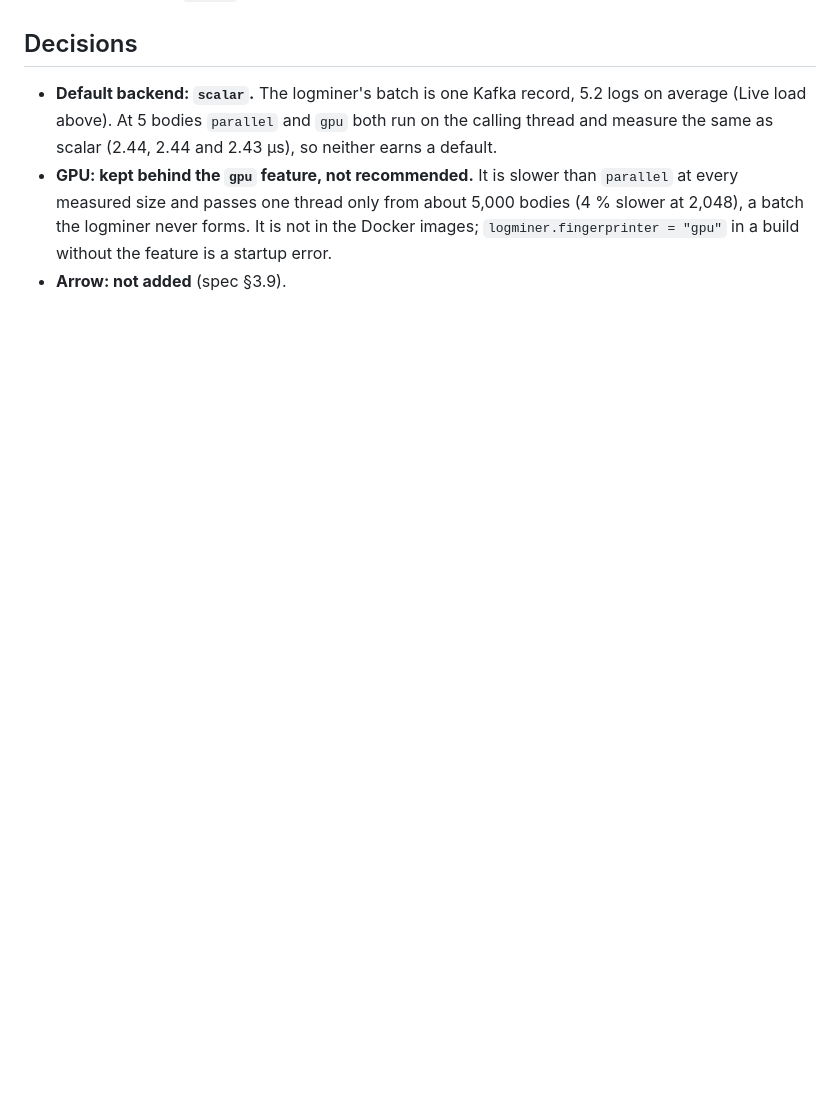
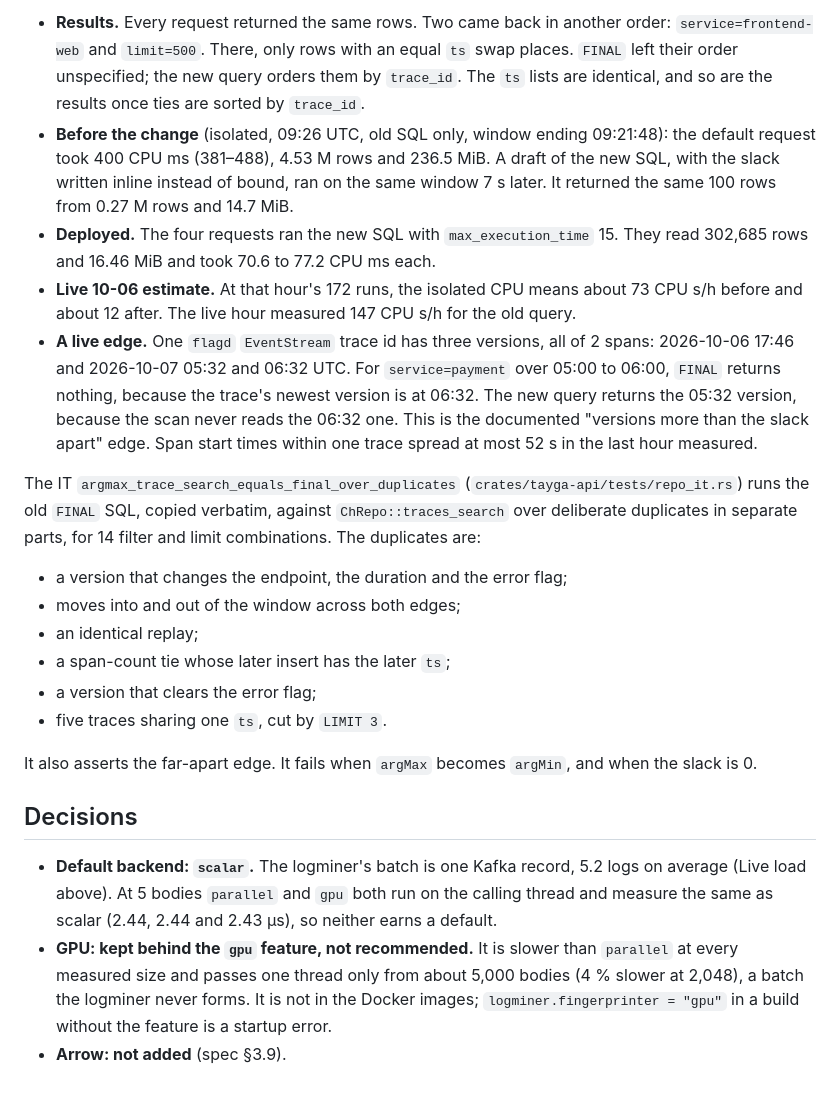
Before and after one commit to softberries/tayga, a Markdown page: docs/perf/sp4-performance.md, the part around one of its changes. Drawn GitHub-style; blank space fills up the shorter version.

```diff
--- a/docs/perf/sp4-performance.md
+++ b/docs/perf/sp4-performance.md
@@ -262,3 +282,19 @@ It also pins the documented difference: a newer version that moves a trace out o
+- **Results.** Every request returned the same rows. Two came back in another order: `service=frontend-web` and `limit=500`. There, only rows with an equal `ts` swap places. `FINAL` left their order unspecified; the new query orders them by `trace_id`. The `ts` lists are identical, and so are the results once ties are sorted by `trace_id`.
+- **Before the change** (isolated, 09:26 UTC, old SQL only, window ending 09:21:48): the default request took 400 CPU ms (381–488), 4.53 M rows and 236.5 MiB. A draft of the new SQL, with the slack written inline instead of bound, ran on the same window 7 s later. It returned the same 100 rows from 0.27 M rows and 14.7 MiB.
+- **Deployed.** The four requests ran the new SQL with `max_execution_time` 15. They read 302,685 rows and 16.46 MiB and took 70.6 to 77.2 CPU ms each.
+- **Live 10-06 estimate.** At that hour's 172 runs, the isolated CPU means about 73 CPU s/h before and about 12 after. The live hour measured 147 CPU s/h for the old query.
+- **A live edge.** One `flagd` `EventStream` trace id has three versions, all of 2 spans: 2026-10-06 17:46 and 2026-10-07 05:32 and 06:32 UTC. For `service=payment` over 05:00 to 06:00, `FINAL` returns nothing, because the trace's newest version is at 06:32. The new query returns the 05:32 version, because the scan never reads the 06:32 one. This is the documented "versions more than the slack apart" edge. Span start times within one trace spread at most 52 s in the last hour measured.
+
+The IT `argmax_trace_search_equals_final_over_duplicates` (`crates/tayga-api/tests/repo_it.rs`) runs the old `FINAL` SQL, copied verbatim, against `ChRepo::traces_search` over deliberate duplicates in separate parts, for 14 filter and limit combinations. The duplicates are:
+- a version that changes the endpoint, the duration and the error flag;
+- moves into and out of the window across both edges;
+- an identical replay;
+- a span-count tie whose later insert has the later `ts`;
+- a version that clears the error flag;
+- five traces sharing one `ts`, cut by `LIMIT 3`.
+
+It also asserts the far-apart edge. It fails when `argMax` becomes `argMin`, and when the slack is 0.
+
 ## Decisions
 
 - **Default backend: `scalar`.** The logminer's batch is one Kafka record, 5.2 logs on average (Live load above). At 5 bodies `parallel` and `gpu` both run on the calling thread and measure the same as scalar (2.44, 2.44 and 2.43 µs), so neither earns a default.
```
Also changed, not shown: other parts of docs/perf/sp4-performance.md (+20 -0 lines), README.md (+1 -0 lines).
